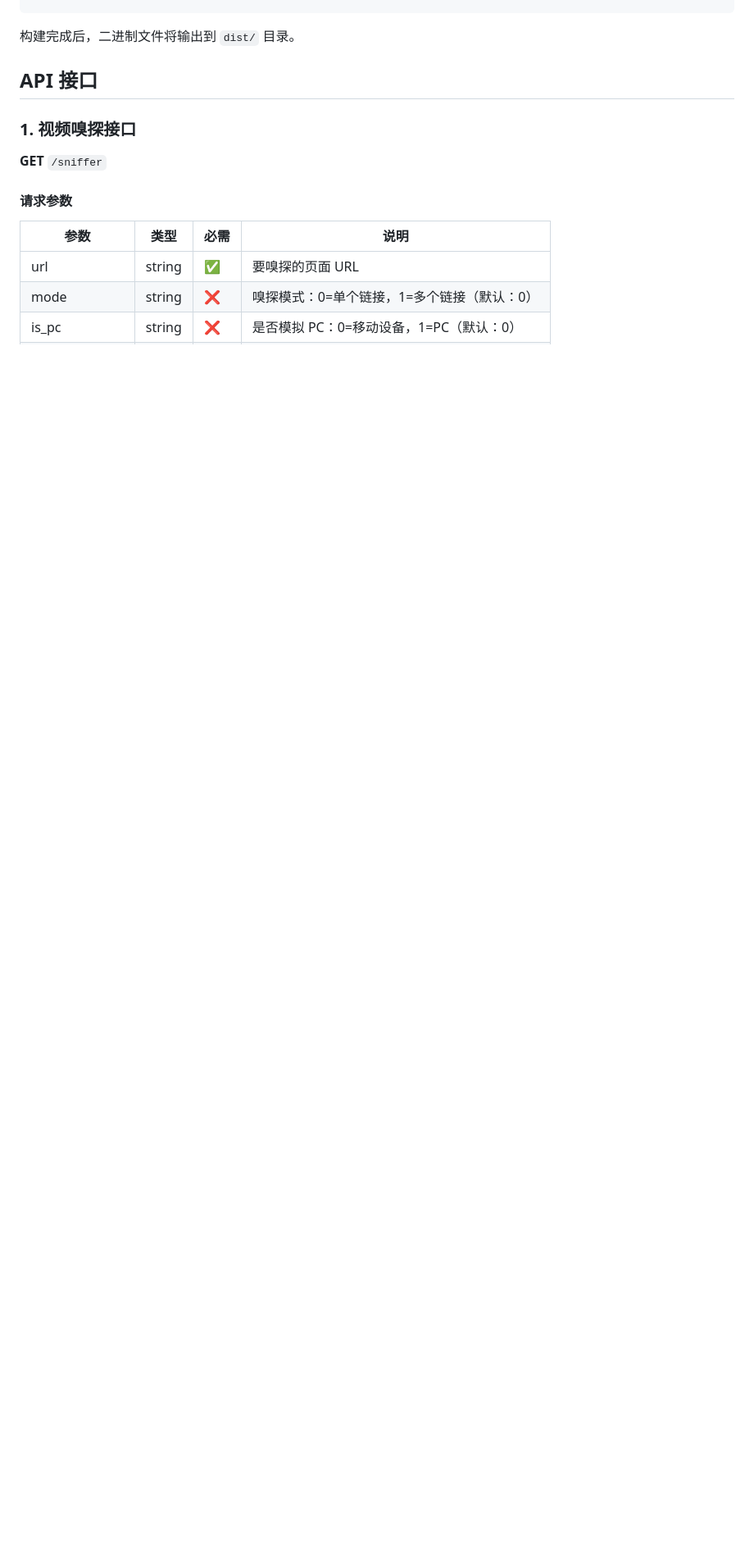
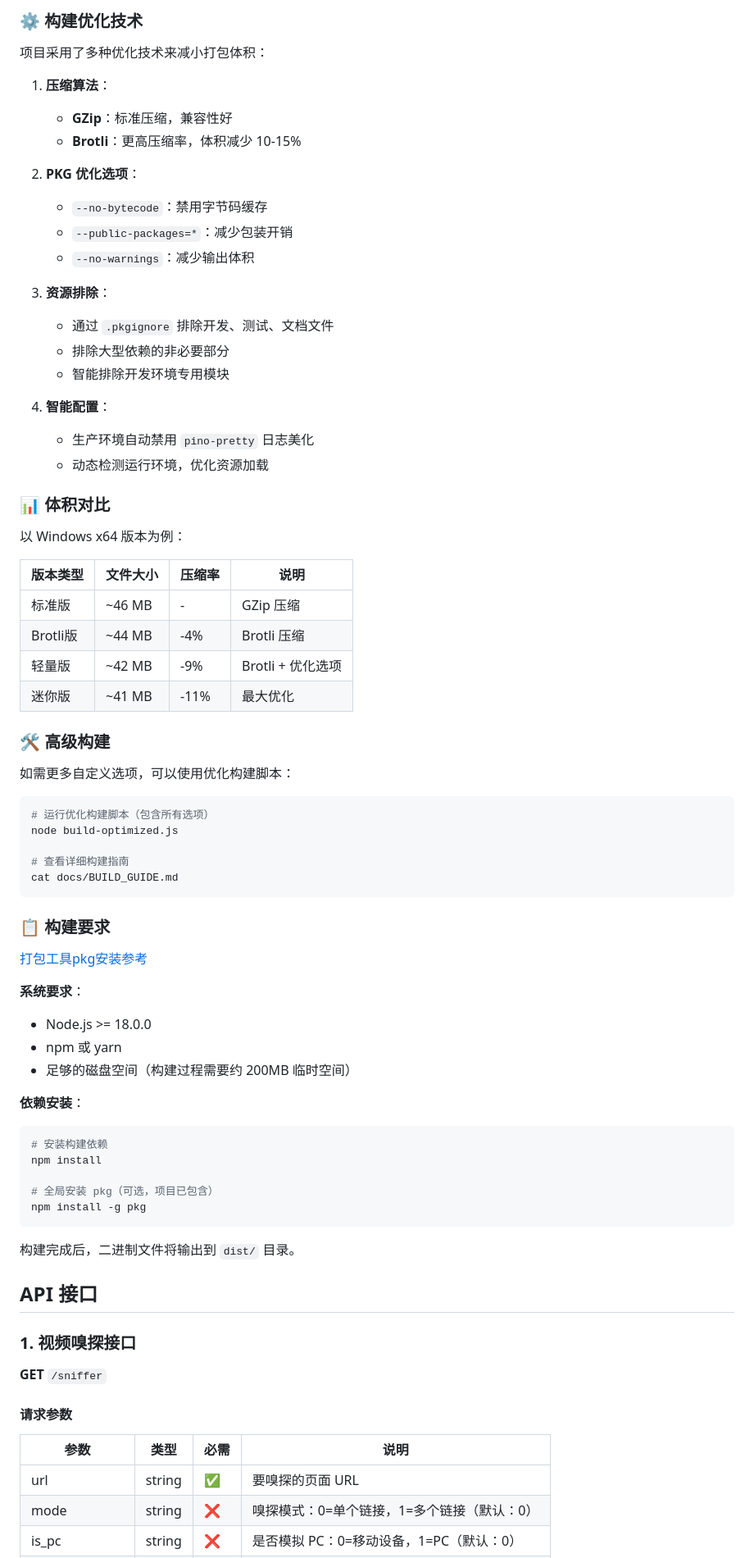
Before and after one commit to hjdhnx/pup-sniffer, a Markdown page: README.md, the part around one of its changes. Shown at 82% size. Rendered like a GitHub page; blank space fills up the shorter version.

````diff
--- a/README.md
+++ b/README.md
@@ -100,3 +188,64 @@ npm run build:macos-arm
+### ⚙️ 构建优化技术
+
+项目采用了多种优化技术来减小打包体积：
+
+1. **压缩算法**：
+   - **GZip**：标准压缩，兼容性好
+   - **Brotli**：更高压缩率，体积减少 10-15%
+
+2. **PKG 优化选项**：
+   - `--no-bytecode`：禁用字节码缓存
+   - `--public-packages=*`：减少包装开销
+   - `--no-warnings`：减少输出体积
+
+3. **资源排除**：
+   - 通过 `.pkgignore` 排除开发、测试、文档文件
+   - 排除大型依赖的非必要部分
+   - 智能排除开发环境专用模块
+
+4. **智能配置**：
+   - 生产环境自动禁用 `pino-pretty` 日志美化
+   - 动态检测运行环境，优化资源加载
+
+### 📊 体积对比
+
+以 Windows x64 版本为例：
+
+| 版本类型 | 文件大小 | 压缩率 | 说明 |
+|----------|----------|--------|------|
+| 标准版 | ~46 MB | - | GZip 压缩 |
+| Brotli版 | ~44 MB | -4% | Brotli 压缩 |
+| 轻量版 | ~42 MB | -9% | Brotli + 优化选项 |
+| 迷你版 | ~41 MB | -11% | 最大优化 |
+
+### 🛠️ 高级构建
+
+如需更多自定义选项，可以使用优化构建脚本：
+
+```bash
+# 运行优化构建脚本（包含所有选项）
+node build-optimized.js
+
+# 查看详细构建指南
+cat docs/BUILD_GUIDE.md
+```
+
+### 📋 构建要求
+
+[打包工具pkg安装参考](https://www.jb51.net/javascript/329845uie.htm)
+
+**系统要求**：
+- Node.js >= 18.0.0
+- npm 或 yarn
+- 足够的磁盘空间（构建过程需要约 200MB 临时空间）
+
+**依赖安装**：
+```bash
+# 安装构建依赖
+npm install
+
+# 全局安装 pkg（可选，项目已包含）
+npm install -g pkg
 ```
 
 构建完成后，二进制文件将输出到 `dist/` 目录。
````
Also changed, not shown: other parts of README.md (+126 -6 lines).
